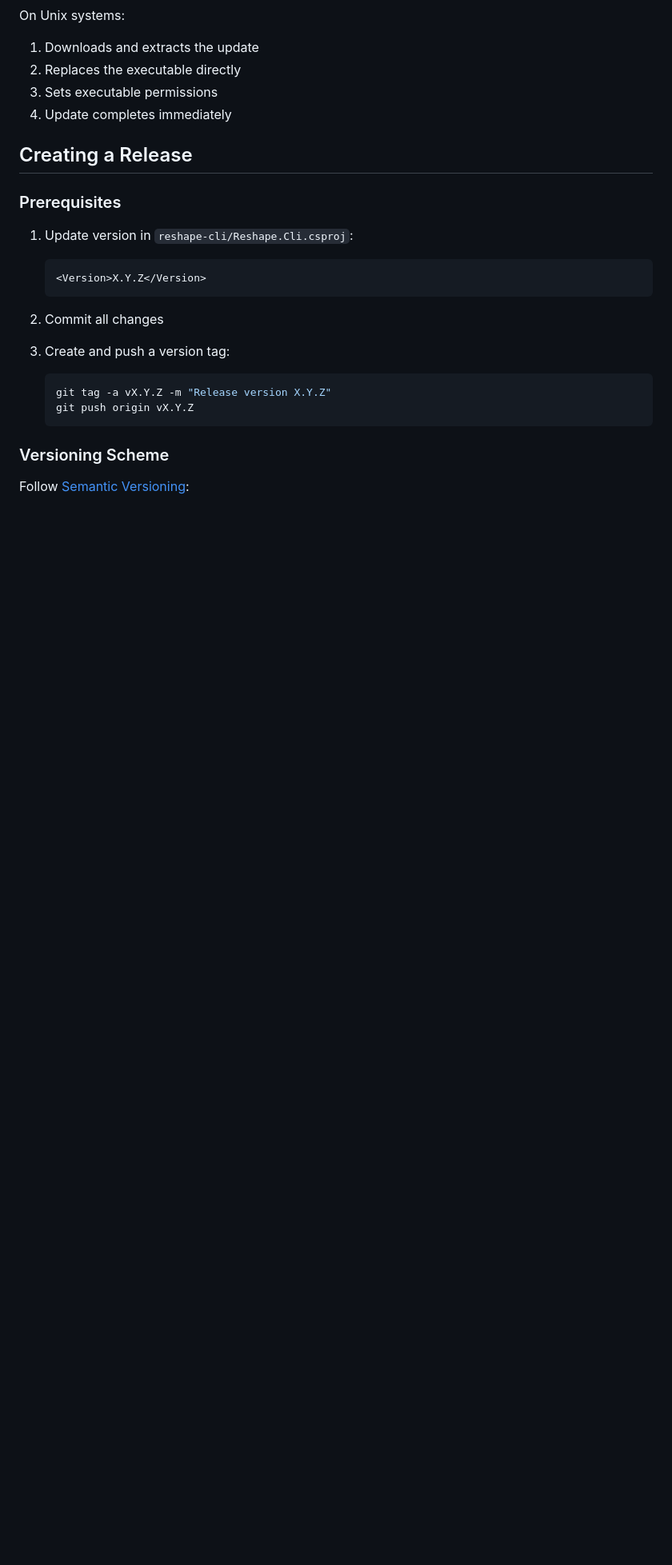
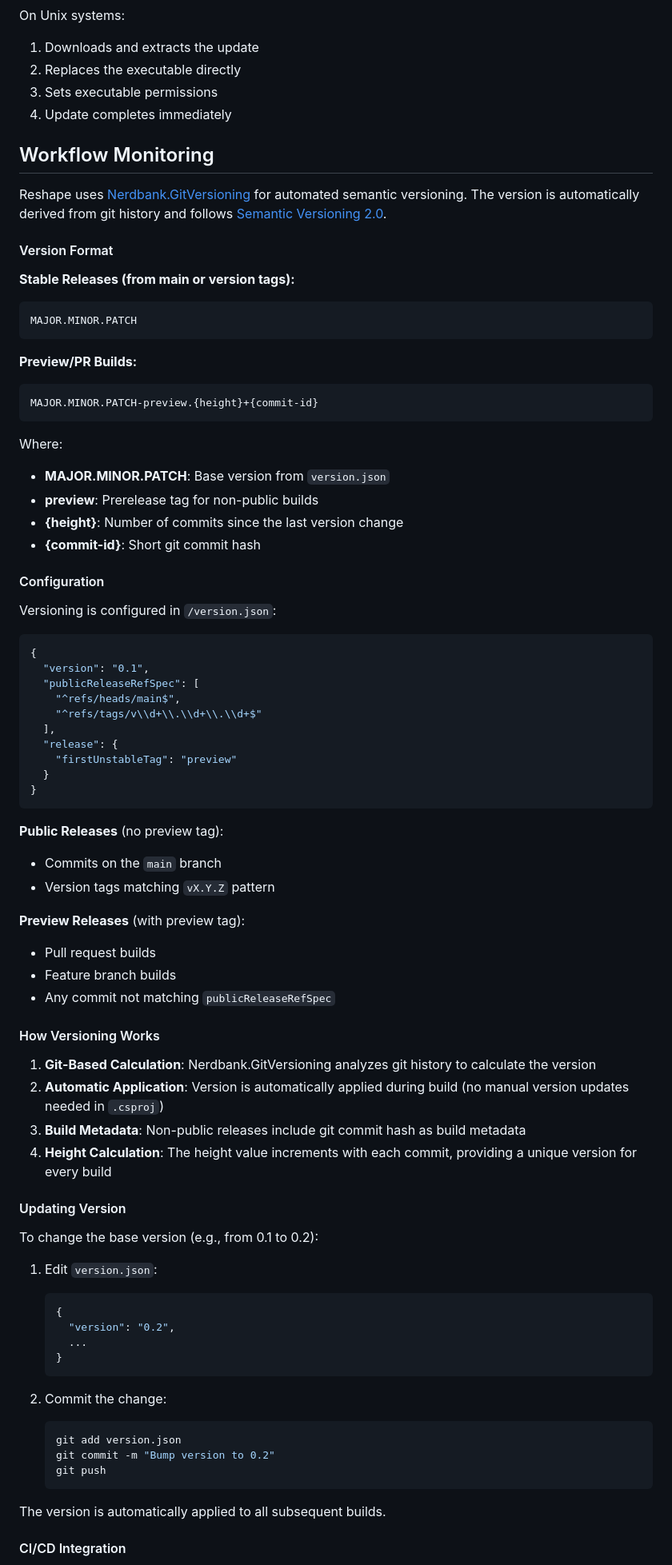
Before and after one commit to jomaxso/Reshape, a Markdown page: docs/CICD.md, the part around one of its changes. Shown at 80% size. Rendered like a GitHub page; blank space fills up the shorter version.

````diff
--- a/docs/CICD.md
+++ b/docs/CICD.md
@@ -167,24 +171,81 @@ On Unix systems:
 3. Sets executable permissions
 4. Update completes immediately
 
-## Creating a Release
+## Workflow Monitoring
 
-### Prerequisites
+Reshape uses [Nerdbank.GitVersioning](https://github.com/dotnet/Nerdbank.GitVersioning) for automated semantic versioning. The version is automatically derived from git history and follows [Semantic Versioning 2.0](https://semver.org/).
 
-1. Update version in `reshape-cli/Reshape.Cli.csproj`:
-   ```xml
-   <Version>X.Y.Z</Version>
+#### Version Format
+
+**Stable Releases (from main or version tags):**
+```
+MAJOR.MINOR.PATCH
+```
+
+**Preview/PR Builds:**
+```
+MAJOR.MINOR.PATCH-preview.{height}+{commit-id}
+```
+
+Where:
+- **MAJOR.MINOR.PATCH**: Base version from `version.json`
+- **preview**: Prerelease tag for non-public builds
+- **{height}**: Number of commits since the last version change
+- **{commit-id}**: Short git commit hash
+
+#### Configuration
+
+Versioning is configured in `/version.json`:
+
+```json
+{
+  "version": "0.1",
+  "publicReleaseRefSpec": [
+    "^refs/heads/main$",
+    "^refs/tags/v\\d+\\.\\d+\\.\\d+$"
+  ],
+  "release": {
+    "firstUnstableTag": "preview"
+  }
+}
+```
+
+**Public Releases** (no preview tag):
+- Commits on the `main` branch
+- Version tags matching `vX.Y.Z` pattern
+
+**Preview Releases** (with preview tag):
+- Pull request builds
+- Feature branch builds
+- Any commit not matching `publicReleaseRefSpec`
+
+#### How Versioning Works
+
+1. **Git-Based Calculation**: Nerdbank.GitVersioning analyzes git history to calculate the version
+2. **Automatic Application**: Version is automatically applied during build (no manual version updates needed in `.csproj`)
+3. **Build Metadata**: Non-public releases include git commit hash as build metadata
+4. **Height Calculation**: The height value increments with each commit, providing a unique version for every build
+
+#### Updating Version
+
+To change the base version (e.g., from 0.1 to 0.2):
+
+1. Edit `version.json`:
+   ```json
+   {
+     "version": "0.2",
+     ...
+   }
    ```
 
-2. Commit all changes
-
-3. Create and push a version tag:
+2. Commit the change:
    ```bash
-   git tag -a vX.Y.Z -m "Release version X.Y.Z"
-   git push origin vX.Y.Z
+   git add version.json
+   git commit -m "Bump version to 0.2"
+   git push
    ```
 
-### Versioning Scheme
+The version is automatically applied to all subsequent builds.
 
-Follow [Semantic Versioning](https://semver.org/):
+#### CI/CD Integration
 
````
Also changed, not shown: other parts of docs/CICD.md (+92 -9 lines).
